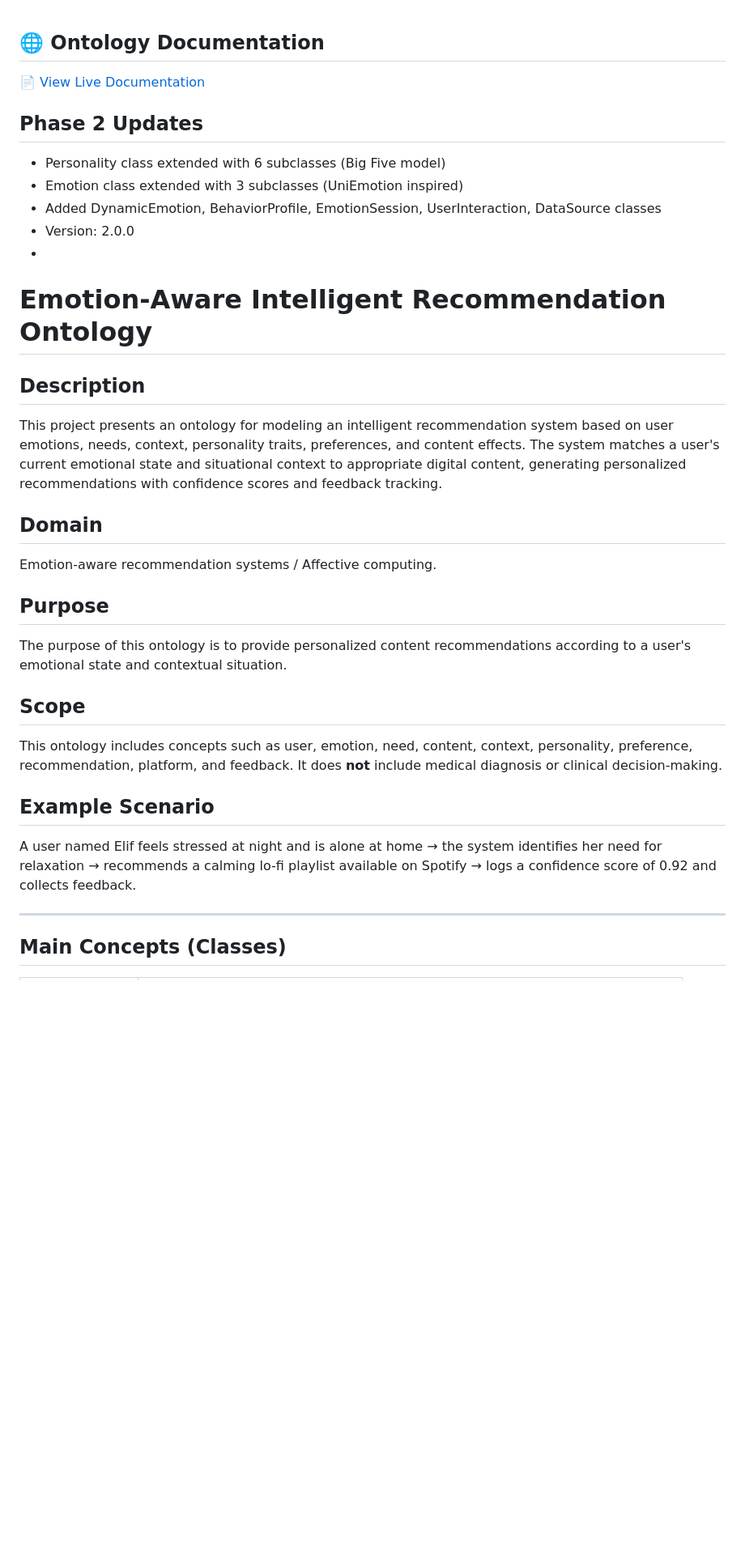
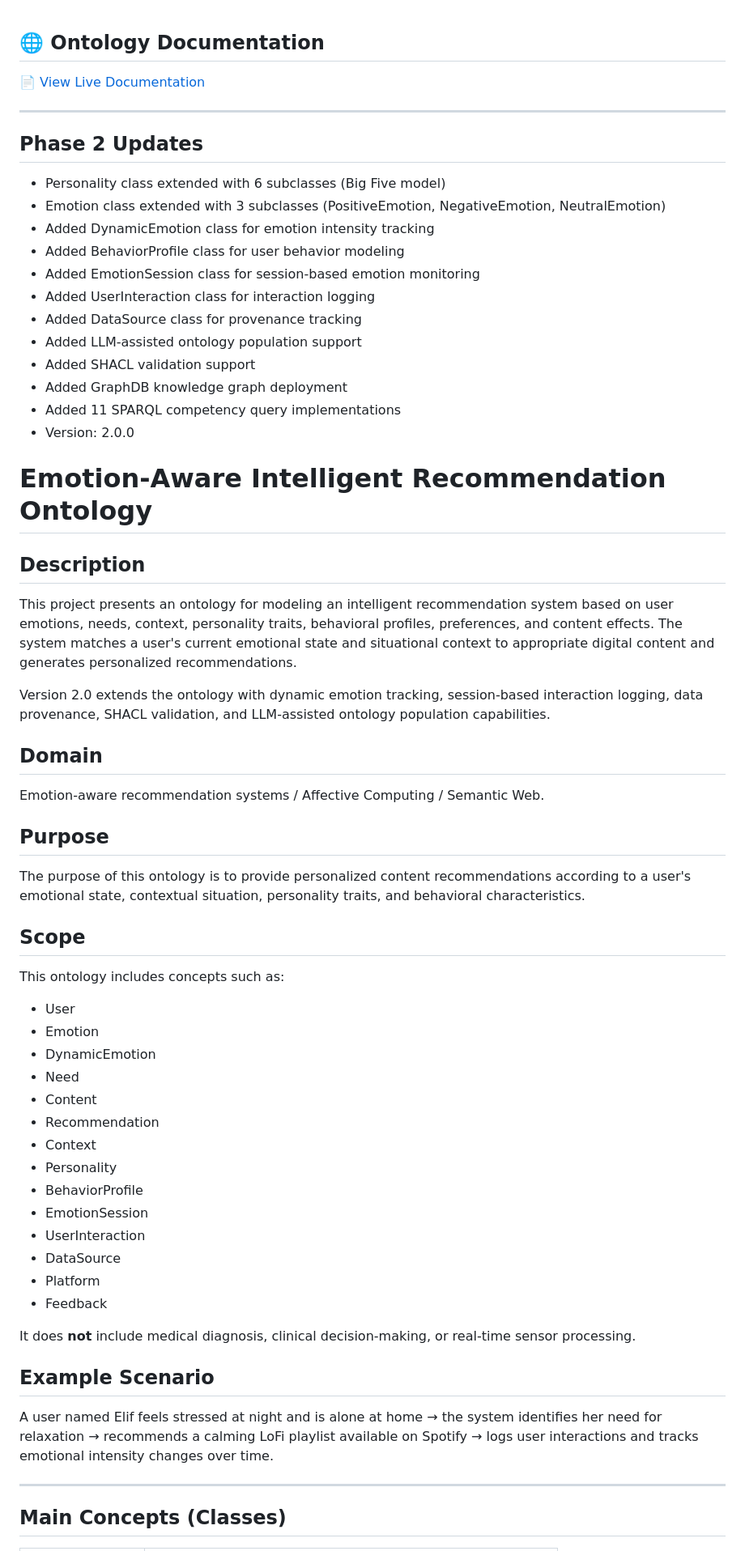
Before and after one commit to elifozknt/emotion-aware-recommendation-ontology, a Markdown page: README.md, the part around one of its changes. Shown at 81% size. Drawn GitHub-style; blank space fills up the shorter version.

```diff
--- a/README.md
+++ b/README.md
@@ -1,36 +1,64 @@
-
 ## 🌐 Ontology Documentation
 
 📄 [View Live Documentation](https://elifozknt.github.io/emotion-aware-recommendation-ontology/index.html)
 
+---
 
 ## Phase 2 Updates
-- Personality class extended with 6 subclasses (Big Five model)
-- Emotion class extended with 3 subclasses (UniEmotion inspired)
-- Added DynamicEmotion, BehaviorProfile, EmotionSession, UserInteraction, DataSource classes
-- Version: 2.0.0
--
+
+* Personality class extended with 6 subclasses (Big Five model)
+* Emotion class extended with 3 subclasses (PositiveEmotion, NegativeEmotion, NeutralEmotion)
+* Added DynamicEmotion class for emotion intensity tracking
+* Added BehaviorProfile class for user behavior modeling
+* Added EmotionSession class for session-based emotion monitoring
+* Added UserInteraction class for interaction logging
+* Added DataSource class for provenance tracking
+* Added LLM-assisted ontology population support
+* Added SHACL validation support
+* Added GraphDB knowledge graph deployment
+* Added 11 SPARQL competency query implementations
+* Version: 2.0.0
+
 # Emotion-Aware Intelligent Recommendation Ontology
 
 ## Description
 
-This project presents an ontology for modeling an intelligent recommendation system based on user emotions, needs, context, personality traits, preferences, and content effects. The system matches a user's current emotional state and situational context to appropriate digital content, generating personalized recommendations with confidence scores and feedback tracking.
+This project presents an ontology for modeling an intelligent recommendation system based on user emotions, needs, context, personality traits, behavioral profiles, preferences, and content effects. The system matches a user's current emotional state and situational context to appropriate digital content and generates personalized recommendations.
+
+Version 2.0 extends the ontology with dynamic emotion tracking, session-based interaction logging, data provenance, SHACL validation, and LLM-assisted ontology population capabilities.
 
 ## Domain
 
-Emotion-aware recommendation systems / Affective computing.
+Emotion-aware recommendation systems / Affective Computing / Semantic Web.
 
 ## Purpose
 
-The purpose of this ontology is to provide personalized content recommendations according to a user's emotional state and contextual situation.
+The purpose of this ontology is to provide personalized content recommendations according to a user's emotional state, contextual situation, personality traits, and behavioral characteristics.
 
 ## Scope
 
-This ontology includes concepts such as user, emotion, need, content, context, personality, preference, recommendation, platform, and feedback. It does **not** include medical diagnosis or clinical decision-making.
+This ontology includes concepts such as:
+
+* User
+* Emotion
+* DynamicEmotion
+* Need
+* Content
+* Recommendation
+* Context
+* Personality
+* BehaviorProfile
+* EmotionSession
+* UserInteraction
+* DataSource
+* Platform
+* Feedback
+
+It does **not** include medical diagnosis, clinical decision-making, or real-time sensor processing.
 
 ## Example Scenario
 
-A user named Elif feels stressed at night and is alone at home → the system identifies her need for relaxation → recommends a calming lo-fi playlist available on Spotify → logs a confidence score of 0.92 and collects feedback.
+A user named Elif feels stressed at night and is alone at home → the system identifies her need for relaxation → recommends a calming LoFi playlist available on Spotify → logs user interactions and tracks emotional intensity changes over time.
 
 ---
 
```
Also changed, not shown: other parts of README.md (+138 -53 lines).
